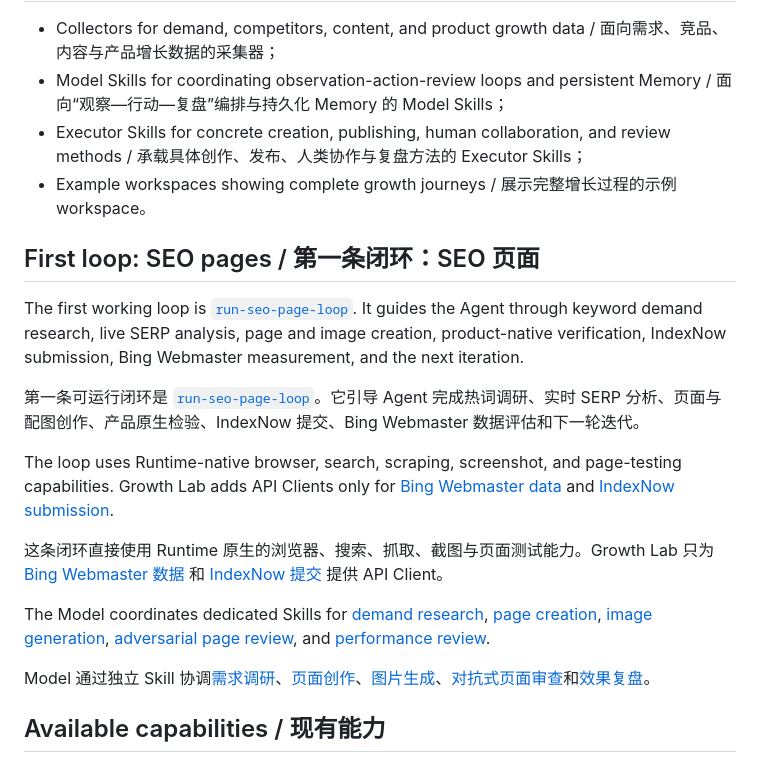
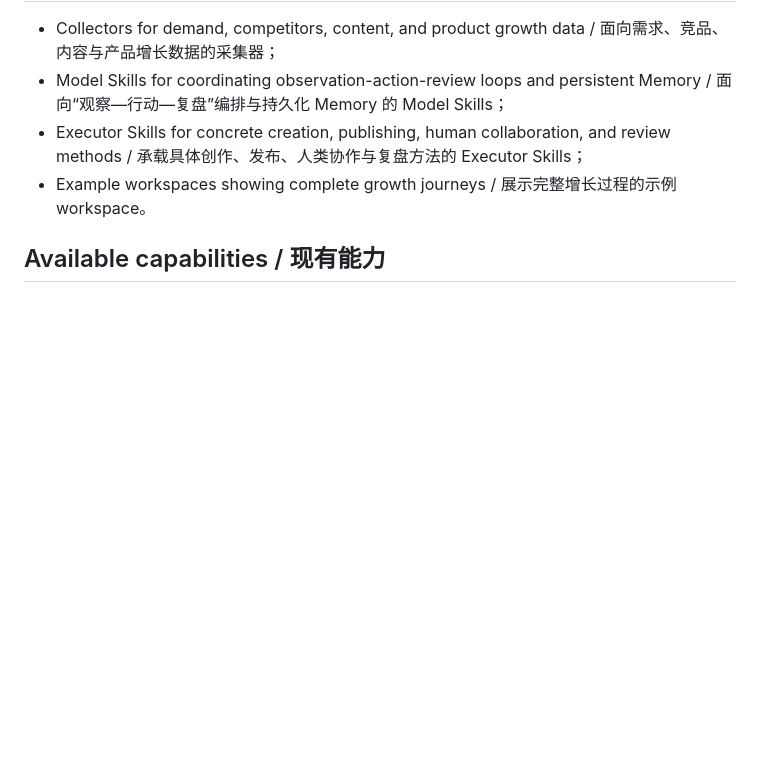
Before and after one commit to tsingyuai/growth-lab, a Markdown page: README.md, the part around the change. Drawn GitHub-style; blank space fills up the shorter version.

Commit message:
docs: consolidate capability introductions

```diff
--- a/README.md
+++ b/README.md
@@ -214,20 +214,6 @@ Runtime 从已有资料开始工作，并按照 Skill 判断哪些信息与当
 - Executor Skills for concrete creation, publishing, human collaboration, and review methods / 承载具体创作、发布、人类协作与复盘方法的 Executor Skills；
 - Example workspaces showing complete growth journeys / 展示完整增长过程的示例 workspace。
 
-## First loop: SEO pages / 第一条闭环：SEO 页面
-
-The first working loop is [`run-seo-page-loop`](models/run-seo-page-loop/SKILL.md). It guides the Agent through keyword demand research, live SERP analysis, page and image creation, product-native verification, IndexNow submission, Bing Webmaster measurement, and the next iteration.
-
-第一条可运行闭环是 [`run-seo-page-loop`](models/run-seo-page-loop/SKILL.md)。它引导 Agent 完成热词调研、实时 SERP 分析、页面与配图创作、产品原生检验、IndexNow 提交、Bing Webmaster 数据评估和下一轮迭代。
-
-The loop uses Runtime-native browser, search, scraping, screenshot, and page-testing capabilities. Growth Lab adds API Clients only for [Bing Webmaster data](collectors/bing-webmaster/) and [IndexNow submission](executors/indexnow/).
-
-这条闭环直接使用 Runtime 原生的浏览器、搜索、抓取、截图与页面测试能力。Growth Lab 只为 [Bing Webmaster 数据](collectors/bing-webmaster/) 和 [IndexNow 提交](executors/indexnow/) 提供 API Client。
-
-The Model coordinates dedicated Skills for [demand research](collectors/research-seo-demand/SKILL.md), [page creation](executors/create-seo-page/SKILL.md), [image generation](executors/generate-image/SKILL.md), [adversarial page review](executors/review-seo-page/SKILL.md), and [performance review](executors/review-seo-performance/SKILL.md).
-
-Model 通过独立 Skill 协调[需求调研](collectors/research-seo-demand/SKILL.md)、[页面创作](executors/create-seo-page/SKILL.md)、[图片生成](executors/generate-image/SKILL.md)、[对抗式页面审查](executors/review-seo-page/SKILL.md)和[效果复盘](executors/review-seo-performance/SKILL.md)。
-
 ## Available capabilities / 现有能力
 
 One capability is one complete observation-action-review loop, and every loop is represented by one Model. The Model coordinates Collectors and Executors, then preserves operational evidence, outcomes, and next actions in its own Memory.
```
